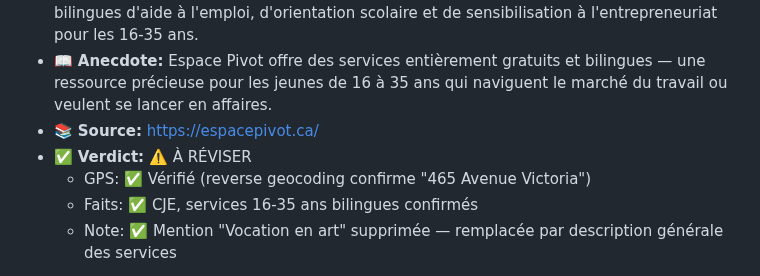
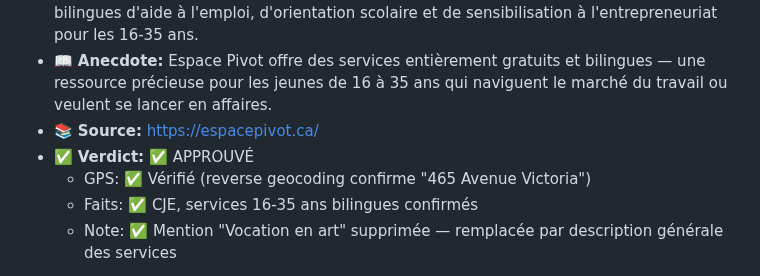
Before and after one commit to admin-rayv/app-voyage, a Markdown page: content/saint-lambert-quebec-canada/scout-vie-locale.md, the part around the change. Drawn GitHub-style.

Commit message:
fix(vie-locale): verdict Espace Pivot → APPROUVÉ

```diff
--- a/content/saint-lambert-quebec-canada/scout-vie-locale.md
+++ b/content/saint-lambert-quebec-canada/scout-vie-locale.md
@@ -458,7 +458,7 @@ Y aquí hay un secreto que poca gente conoce: cuando visitas, te ofrecen café y
 - 💡 **Hook:** Le Carrefour Jeunesse-Emploi de la région offre des services gratuits et bilingues d'aide à l'emploi, d'orientation scolaire et de sensibilisation à l'entrepreneuriat pour les 16-35 ans.
 - 📖 **Anecdote:** Espace Pivot offre des services entièrement gratuits et bilingues — une ressource précieuse pour les jeunes de 16 à 35 ans qui naviguent le marché du travail ou veulent se lancer en affaires.
 - 📚 **Source:** https://espacepivot.ca/
-- ✅ **Verdict:** ⚠️ À RÉVISER
+- ✅ **Verdict:** ✅ APPROUVÉ
   - GPS: ✅ Vérifié (reverse geocoding confirme "465 Avenue Victoria")
   - Faits: ✅ CJE, services 16-35 ans bilingues confirmés
   - Note: ✅ Mention "Vocation en art" supprimée — remplacée par description générale des services
```
